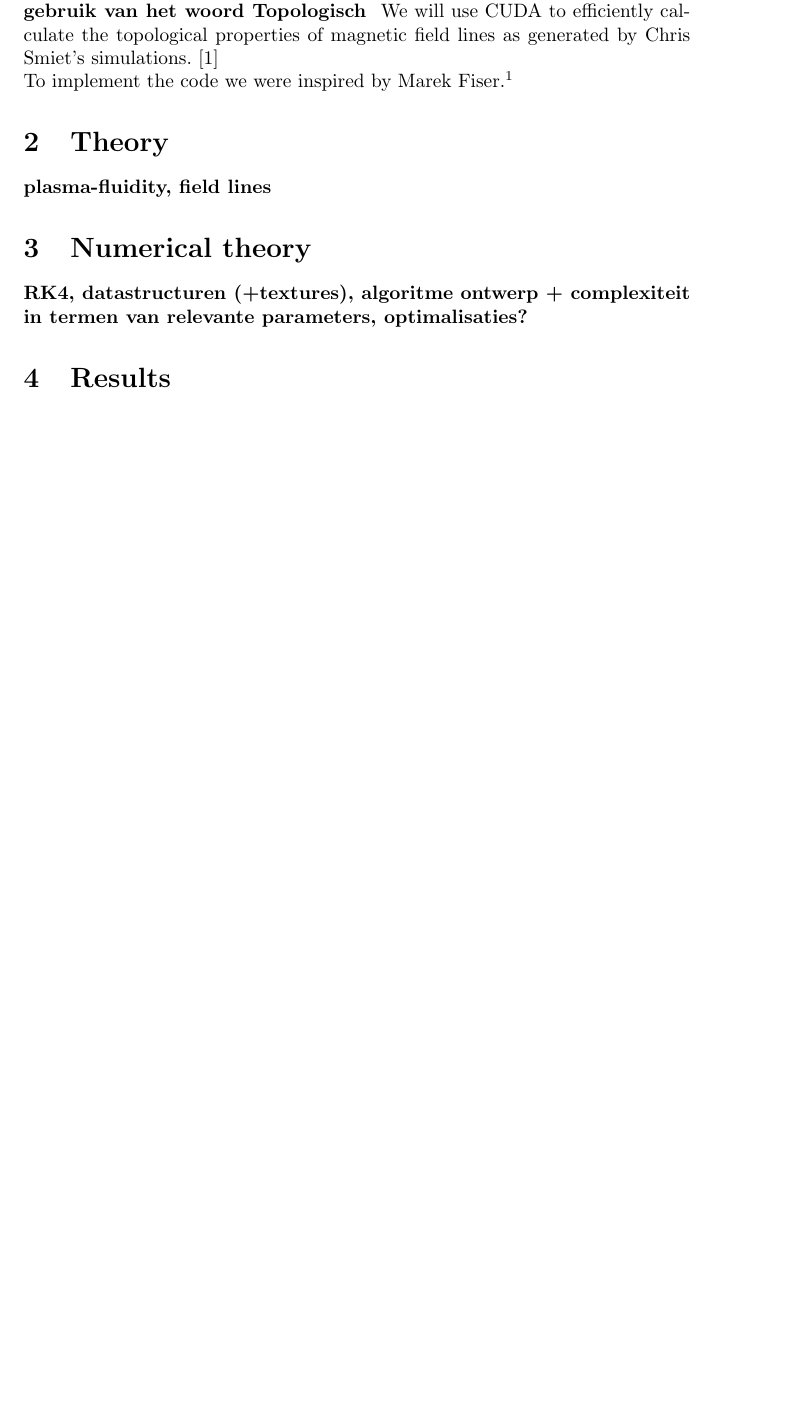
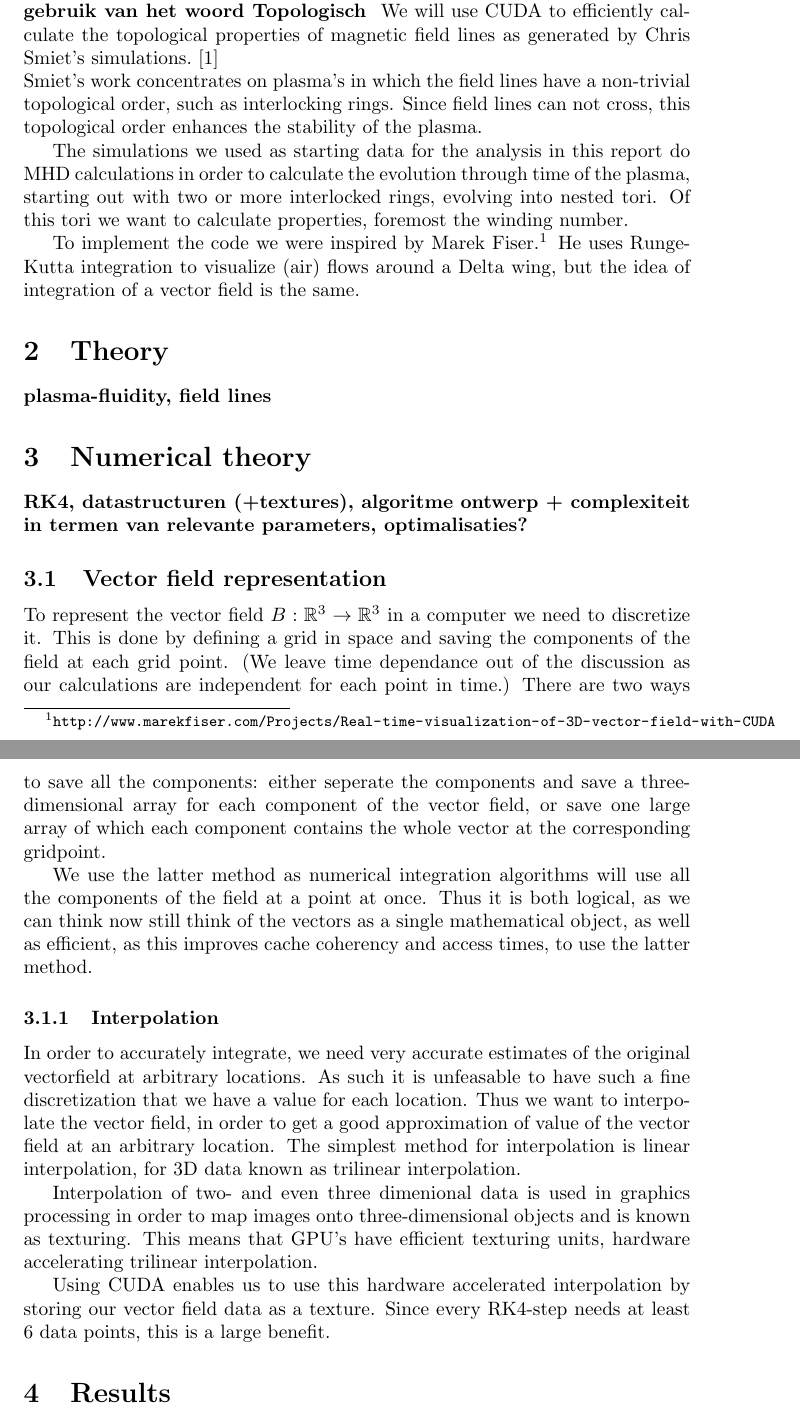
Before and after one commit to TAdeJong/plasma-analysis, a LaTeX document (documentation/report.tex): part of page 1 of 2 before the commit and two parts of pages 1 and 2 of 3 after it, the two joined at a grey line, cut so that both start at the same text, the shorter picture padded with empty space. Compiled offline with pdfLaTeX.

Commit message:
Work on report
Add first versions of Introduction and vector field respresentation

```diff
--- a/documentation/report.tex
+++ b/documentation/report.tex
@@ -18,11 +18,29 @@
 \section{Introduction}
 {\bf Fysische achtergrond, motivatie voor numeriek. Bonuspunten voor gebruik van het woord Topologisch }
 We will use CUDA to efficiently calculate the topological properties of magnetic field lines as generated by Chris Smiet's simulations.\cite{PhysRevLett.115.095001}\\
-To implement the code we were inspired by Marek Fiser.\footnote{\url{http://www.marekfiser.com/Projects/Real-time-visualization-of-3D-vector-field-with-CUDA}}
+Smiet's work concentrates on plasma's in which the field lines have a non-trivial topological order, such as interlocking rings. Since field lines can not cross, this topological order enhances the stability of the plasma.
+
+The simulations we used as starting data for the analysis in this report do MHD calculations in order to calculate the evolution through time of the plasma, starting out with two or more interlocked rings, evolving into nested tori.
+Of this tori we want to calculate properties, foremost the winding number.
+
+To implement the code we were inspired by Marek Fiser.\footnote{\url{http://www.marekfiser.com/Projects/Real-time-visualization-of-3D-vector-field-with-CUDA}} He uses Runge-Kutta integration to visualize (air) flows around a Delta wing, but the idea of integration of a vector field is the same.
 \section{Theory}
 {\bf plasma-fluidity, field lines }
 \section{Numerical theory}
 {\bf RK4, datastructuren (+textures), algoritme ontwerp + complexiteit in termen van relevante parameters, optimalisaties?}
+\subsection{Vector field representation}
+To represent the vector field $B: \mathbb{R}^3 \to \mathbb{R}^3$ in a computer we need to discretize it. This is done by defining a grid in space and saving the components of the field at each grid point. (We leave time dependance out of the discussion as our calculations are independent for each point in time.) There are two ways to save all the components: either seperate the components and save a three-dimensional array for each component of the vector field, or save one large array of which each component contains the whole vector at the corresponding gridpoint.
+
+We use the latter method as numerical integration algorithms will use all the components of the field at a point at once. %Or do we? Ik weet eigenlijk niet hoe een 3D texture van binnen werkt...
+Thus it is both logical, as we can think now still think of the vectors as a single mathematical object, as well as efficient, as this improves cache coherency and access times, to use the latter method.
+
+\subsubsection{Interpolation}
+In order to accurately integrate, we need very accurate estimates of the original vectorfield at arbitrary locations. As such it is unfeasable to have such a fine discretization that we have a value for each location.
+Thus we want to interpolate the vector field, in order to get a good approximation of value of the vector field at an arbitrary location. The simplest method for interpolation is linear interpolation, for 3D data known as trilinear interpolation.
+
+Interpolation of two- and even three dimenional data is used in graphics processing in order to map images onto three-dimensional objects and is known as texturing. This means that GPU's have efficient texturing units, hardware accelerating trilinear interpolation.
+
+Using CUDA enables us to use this hardware accelerated interpolation by storing our vector field data as a texture. Since every RK4-step needs at least 6 data points, this is a large benefit. %alhoewel we dit natuurlijk niet gemeten hebben.
 \section{Results}
 {\bf plaatjes, timings + scaling, portability, meer plaatjes: lines, lengths, windings, masking}
 \section{Discussion}
```
